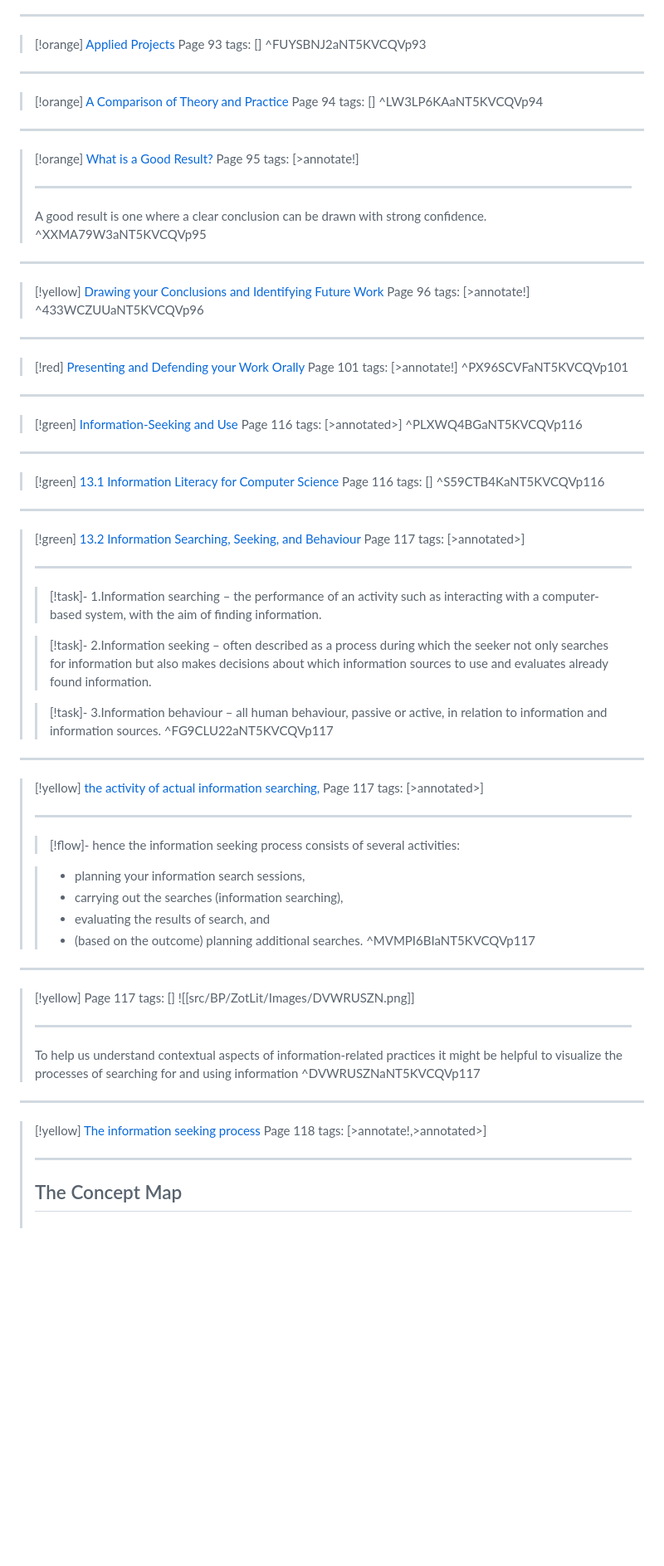
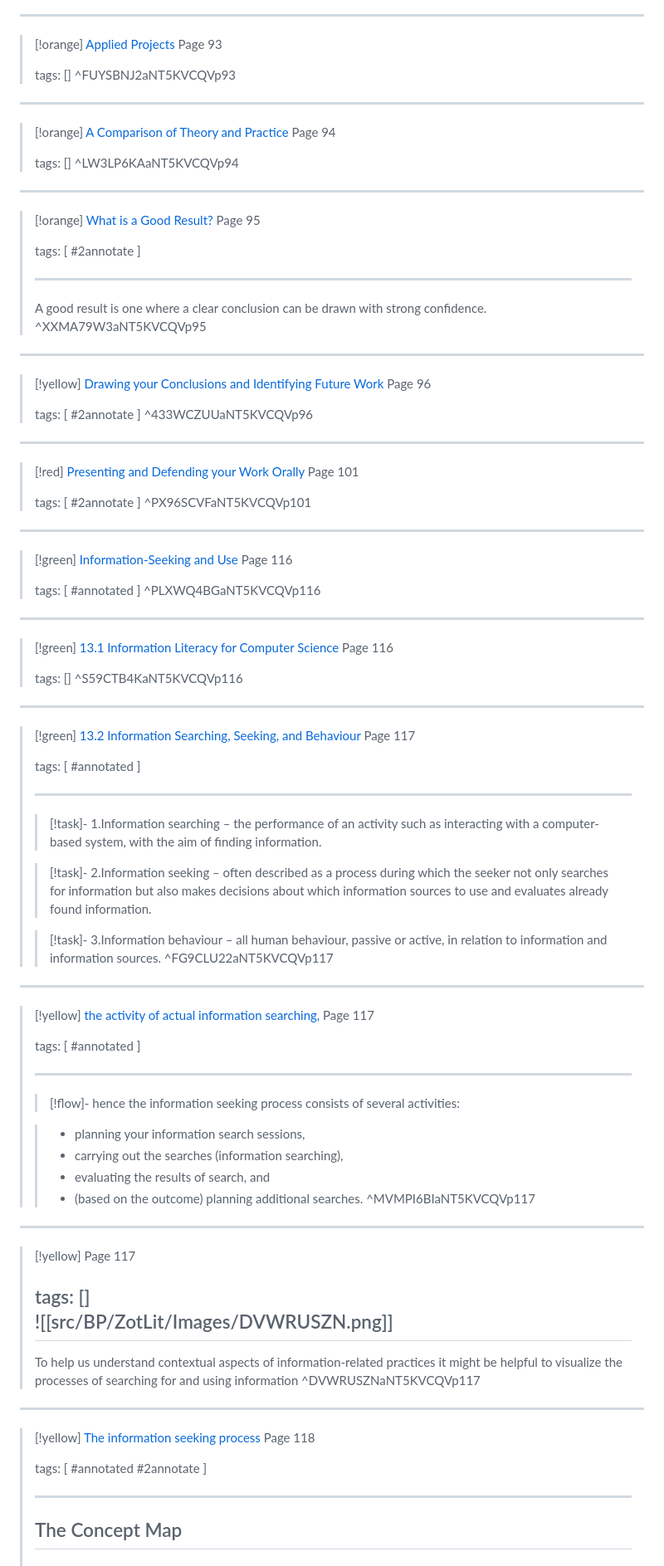
Before and after one commit to simik394/BP, a Markdown page: ZotLit/LiteratureNotes/berndtssonThesisProjectsGuide2008.md, the part around the change printed below. Shown: that part at 83% size. Drawn GitHub-style; blank space fills up the shorter version.

```diff
--- a/ZotLit/LiteratureNotes/berndtssonThesisProjectsGuide2008.md
+++ b/ZotLit/LiteratureNotes/berndtssonThesisProjectsGuide2008.md
@@ -227,20 +241,22 @@ citekey: berndtssonThesisProjectsGuide2008
 ---
 
 > [!orange] [Applied Projects](zotero://open-pdf/library/items/NT5KVCQV?page=93&annotation=FUYSBNJ2) Page 93
+>
 > tags: []
 > ^FUYSBNJ2aNT5KVCQVp93
 
 ---
 
 > [!orange] [A Comparison of Theory and Practice](zotero://open-pdf/library/items/NT5KVCQV?page=94&annotation=LW3LP6KA) Page 94
+>
 > tags: []
 > ^LW3LP6KAaNT5KVCQVp94
 
 ---
 
 > [!orange] [What is a Good Result?](zotero://open-pdf/library/items/NT5KVCQV?page=95&annotation=XXMA79W3) Page 95
-> tags: [>annotate!]
 >
+> tags: [   #2annotate   ]
 >
 > ---
 > A good result is one where a clear conclusion can be drawn with strong confidence.
@@ -249,32 +265,36 @@ citekey: berndtssonThesisProjectsGuide2008
 ---
 
 > [!yellow] [Drawing your Conclusions and Identifying Future Work](zotero://open-pdf/library/items/NT5KVCQV?page=96&annotation=433WCZUU) Page 96
-> tags: [>annotate!]
+>
+> tags: [   #2annotate   ]
 > ^433WCZUUaNT5KVCQVp96
 
 ---
 
 > [!red] [Presenting and Defending your Work Orally](zotero://open-pdf/library/items/NT5KVCQV?page=101&annotation=PX96SCVF) Page 101
-> tags: [>annotate!]
+>
+> tags: [   #2annotate   ]
 > ^PX96SCVFaNT5KVCQVp101
 
 ---
 
 > [!green] [Information-Seeking and Use](zotero://open-pdf/library/items/NT5KVCQV?page=116&annotation=PLXWQ4BG) Page 116
-> tags: [>annotated>]
+>
+> tags: [   #annotated   ]
 > ^PLXWQ4BGaNT5KVCQVp116
 
 ---
 
 > [!green] [13.1 Information Literacy for Computer Science](zotero://open-pdf/library/items/NT5KVCQV?page=116&annotation=S59CTB4K) Page 116
+>
 > tags: []
 > ^S59CTB4KaNT5KVCQVp116
 
 ---
 
 > [!green] [13.2 Information Searching, Seeking, and Behaviour](zotero://open-pdf/library/items/NT5KVCQV?page=117&annotation=FG9CLU22) Page 117
-> tags: [>annotated>]
 >
+> tags: [   #annotated   ]
 >
 > ---
 > > [!task]- 1.Information searching
@@ -292,8 +312,8 @@ citekey: berndtssonThesisProjectsGuide2008
 ---
 
 > [!yellow] [the activity of actual information searching,](zotero://open-pdf/library/items/NT5KVCQV?page=117&annotation=MVMPI6BI) Page 117
-> tags: [>annotated>]
 >
+> tags: [   #annotated   ]
 >
 > ---
 > > [!flow]- hence the information seeking process consists of several activities:
@@ -307,9 +327,9 @@ citekey: berndtssonThesisProjectsGuide2008
 ---
 
 > [!yellow] [](zotero://open-pdf/library/items/NT5KVCQV?page=117&annotation=DVWRUSZN) Page 117
+>
 > tags: []
 > ![[src/BP/ZotLit/Images/DVWRUSZN.png]]
->
 > ---
 > To help us understand contextual aspects of information-related practices it might be helpful to visualize the processes of searching for and using information
 > ^DVWRUSZNaNT5KVCQVp117
@@ -317,8 +337,8 @@ citekey: berndtssonThesisProjectsGuide2008
 ---
 
 > [!yellow] [The information seeking process](zotero://open-pdf/library/items/NT5KVCQV?page=118&annotation=55AJTIMI) Page 118
-> tags: [>annotate!,>annotated>]
 >
+> tags: [   #annotated      #2annotate   ]
 >
 > ---
 > ## The Concept Map
```
Also changed, not shown: other parts of ZotLit/LiteratureNotes/berndtssonThesisProjectsGuide2008.md (+30 -14 lines).
